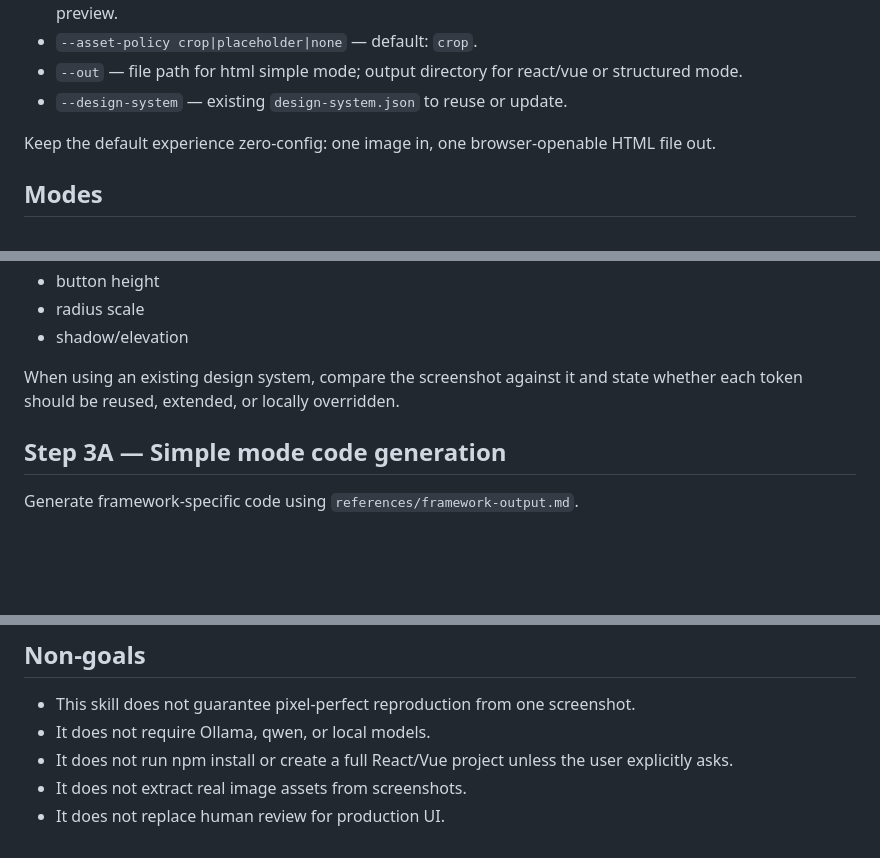
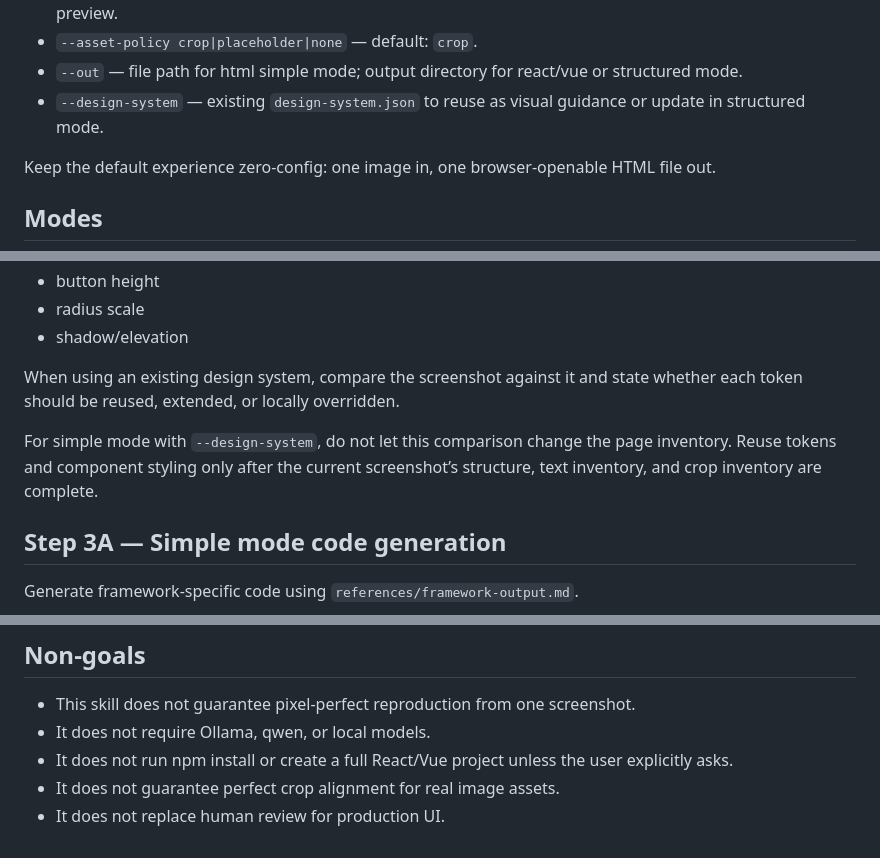
Before and after one commit to yuki-uix/image-to-code-agent, a Markdown page: skills/image-to-code/SKILL.md, 3 parts joined by grey strips. Drawn GitHub-style; blank space fills up the shorter version.

```diff
--- a/skills/image-to-code/SKILL.md
+++ b/skills/image-to-code/SKILL.md
@@ -40,7 +40,7 @@ This skill is not a smarter model. It is a repeatable workflow with quality gate
 - `--framework html|react|vue` — default: `html`; ignored in structured mode unless writing an optional preview.
 - `--asset-policy crop|placeholder|none` — default: `crop`.
 - `--out` — file path for html simple mode; output directory for react/vue or structured mode.
-- `--design-system` — existing `design-system.json` to reuse or update.
+- `--design-system` — existing `design-system.json` to reuse as visual guidance or update in structured mode.
 
 Keep the default experience zero-config: one image in, one browser-openable HTML file out.
 
@@ -201,6 +226,8 @@ Extract the page’s implicit design system:
 
 When using an existing design system, compare the screenshot against it and state whether each token should be reused, extended, or locally overridden.
 
+For simple mode with `--design-system`, do not let this comparison change the page inventory. Reuse tokens and component styling only after the current screenshot’s structure, text inventory, and crop inventory are complete.
+
 ## Step 3A — Simple mode code generation
 
 Generate framework-specific code using `references/framework-output.md`.
@@ -272,5 +308,5 @@ Tell the user:
 - This skill does not guarantee pixel-perfect reproduction from one screenshot.
 - It does not require Ollama, qwen, or local models.
 - It does not run npm install or create a full React/Vue project unless the user explicitly asks.
-- It does not extract real image assets from screenshots.
+- It does not guarantee perfect crop alignment for real image assets.
 - It does not replace human review for production UI.
```
Also changed, not shown: other parts of skills/image-to-code/SKILL.md (+35 -1 lines), 2 other files.
